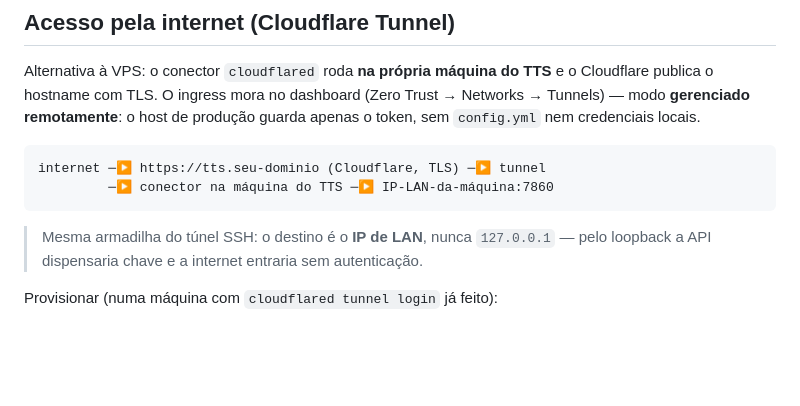
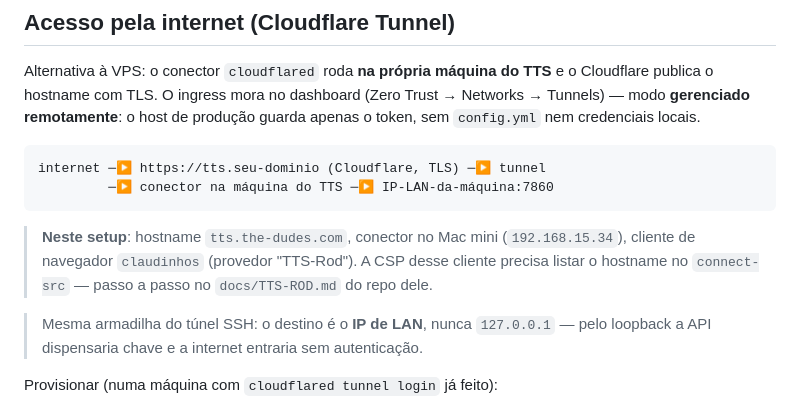
Before and after one commit to rlisboar/tts, a Markdown page: README.md, the part around the change. Rendered like a GitHub page; blank space fills up the shorter version.

Commit message:
docs: registra o setup real do túnel (hostname, conector no Mac mini e cliente claudinhos)

````diff
--- a/README.md
+++ b/README.md
@@ -246,6 +246,11 @@ internet ─▶ https://tts.seu-dominio (Cloudflare, TLS) ─▶ tunnel
          ─▶ conector na máquina do TTS ─▶ IP-LAN-da-máquina:7860
 ```
 
+> **Neste setup**: hostname `tts.the-dudes.com`, conector no Mac mini
+> (`192.168.15.34`), cliente de navegador `claudinhos` (provedor "TTS-Rod").
+> A CSP desse cliente precisa listar o hostname no `connect-src` — passo a
+> passo no `docs/TTS-ROD.md` do repo dele.
+
 > Mesma armadilha do túnel SSH: o destino é o **IP de LAN**, nunca `127.0.0.1`
 > — pelo loopback a API dispensaria chave e a internet entraria sem autenticação.
 
````
